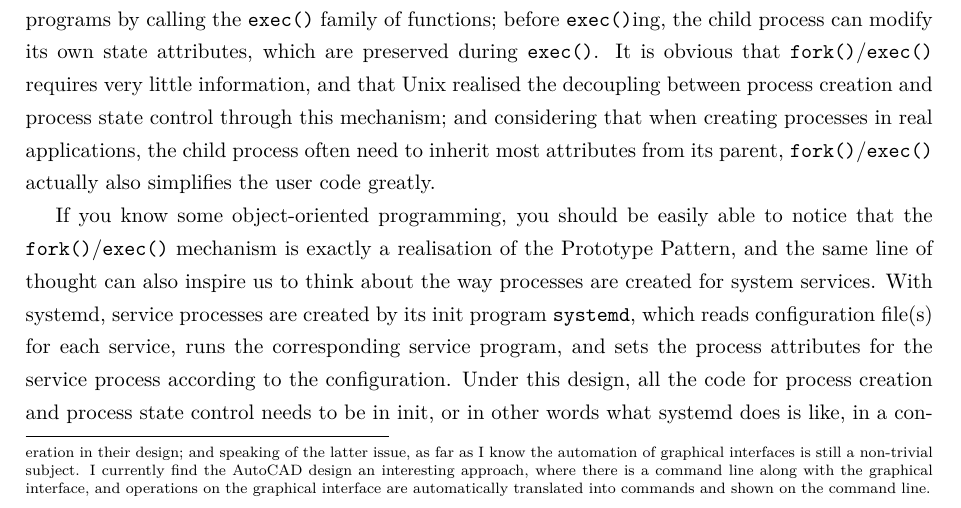
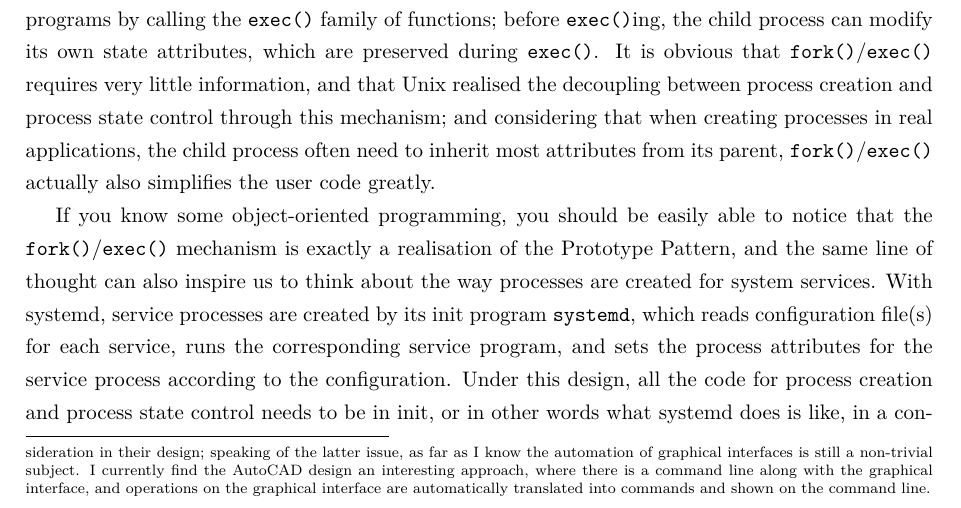
Before and after one commit to CasperVector/up2020, a LaTeX document (up2020-en.tex, which reads up2020-en-1.tex): part of page 10 of 61, cut so that both start at the same text. Compiled offline with XeLaTeX.

Commit message:
up2020-en-1.tex: cosmetics.

```diff
--- a/up2020-en-1.tex
+++ b/up2020-en-1.tex
@@ -335,8 +335,8 @@ with textual interfaces, and do not compose easily even as of now\footnote{It
 is worth mentioning that I do not reject graphical interfaces, but just think
 that they are mainly necessary when the corresponding requirements are clumsy
 to implement with textual interfaces, and that the requirements of automation
-need consideration in their design; and speaking of the latter issue, as
-far as I know the automation of graphical interfaces is still a non-trivial
+need consideration in their design; speaking of the latter issue, as far
+as I know the automation of graphical interfaces is still a non-trivial
 subject.  I currently find the AutoCAD design an interesting approach, where
 there is a command line along with the graphical interface, and operations on
 the graphical interface are automatically translated into commands and shown
```
